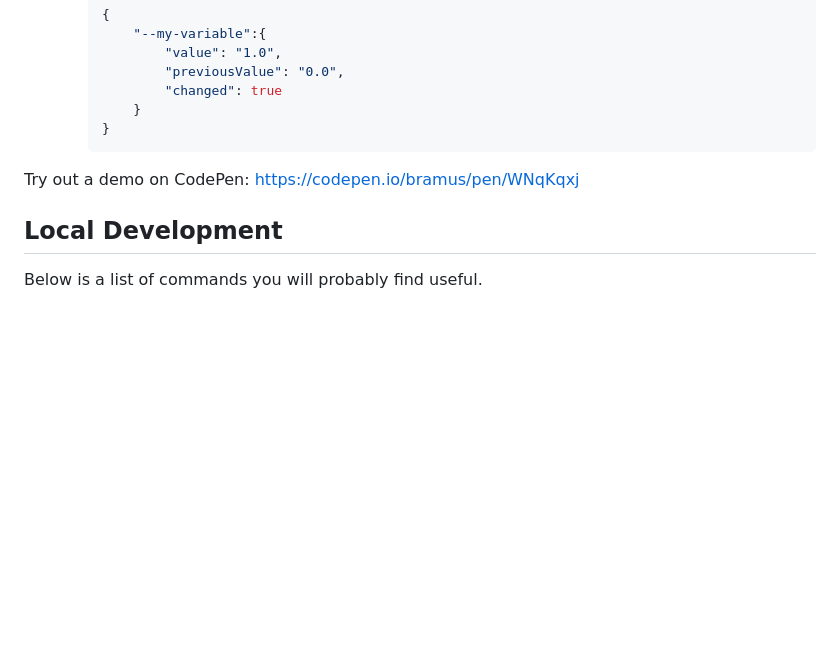
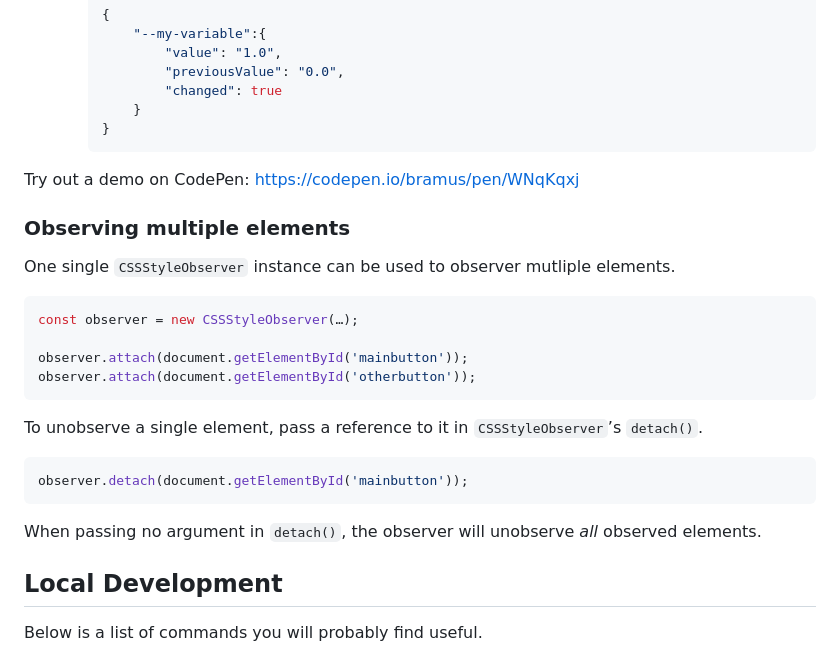
Before and after one commit to bramus/style-observer, a Markdown page: README.md, the part around the change. GitHub-like rendering; blank space fills up the shorter version.

````diff
--- a/README.md
+++ b/README.md
@@ -79,6 +79,25 @@ cssStyleObserver.detach();               /* Detach observer */
 
 Try out a demo on CodePen: [https://codepen.io/bramus/pen/WNqKqxj](https://codepen.io/bramus/pen/WNqKqxj?editors=1111)
 
+### Observing multiple elements
+
+One single `CSSStyleObserver` instance can be used to observer mutliple elements.
+
+```js
+const observer = new CSSStyleObserver(…);
+
+observer.attach(document.getElementById('mainbutton'));
+observer.attach(document.getElementById('otherbutton'));
+```
+
+To unobserve a single element, pass a reference to it in `CSSStyleObserver`’s `detach()`.
+
+```js
+observer.detach(document.getElementById('mainbutton'));
+```
+
+When passing no argument in `detach()`, the observer will unobserve _all_ observed elements.
+
 ## Local Development
 
 Below is a list of commands you will probably find useful.
````
